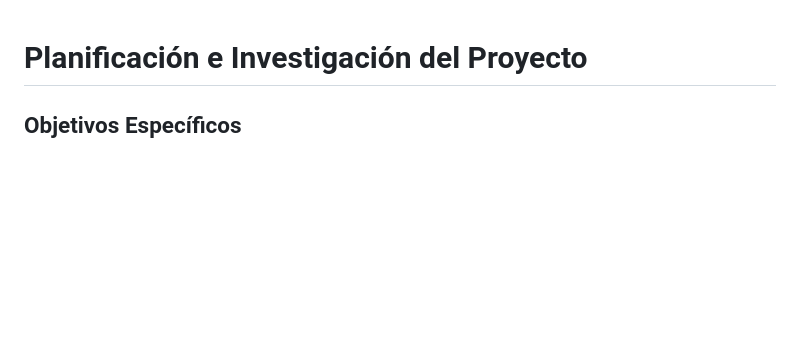
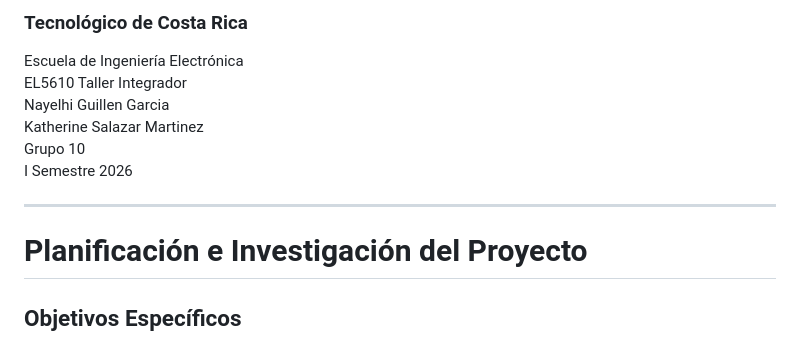
Before and after one commit to naferguiga13/Taller-Integrador, a Markdown page: README.md, the part around the change. GitHub-like rendering; blank space fills up the shorter version.

Commit message:
Update README.md
Datos de autor

```diff
--- a/README.md
+++ b/README.md
@@ -1,3 +1,13 @@
+### Tecnológico de Costa Rica
+Escuela de Ingeniería Electrónica
+EL5610 Taller Integrador
+Nayelhi Guillen Garcia
+Katherine Salazar Martinez
+Grupo 10
+I Semestre 2026
+
+---
+
 #  Planificación e Investigación del Proyecto
 ##  Objetivos Específicos
 
```
